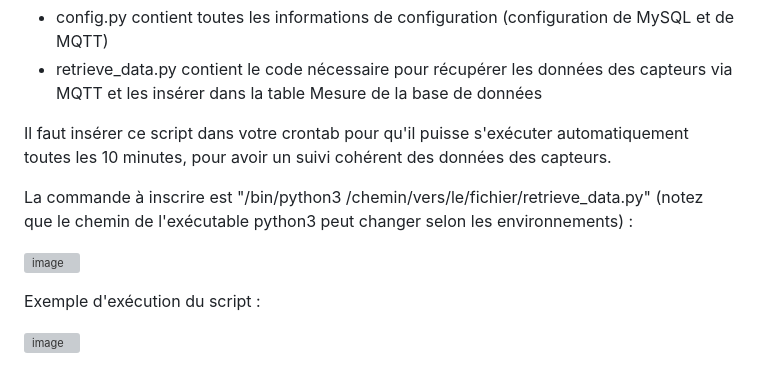
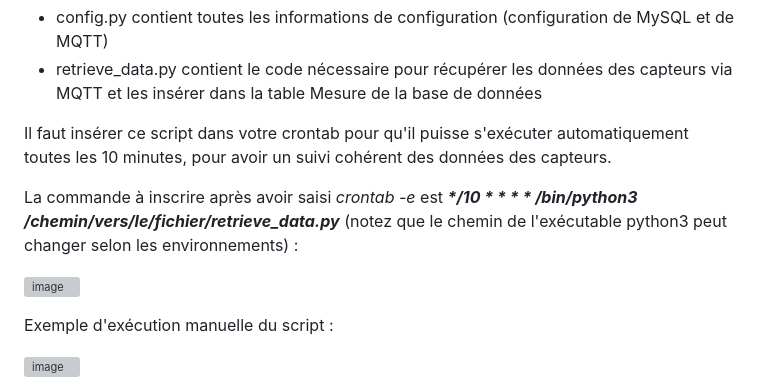
Before and after one commit to CrapaudCrapaud/SAE23, a Markdown page: README.md, the part around the change printed below. GitHub-like rendering; grey boxes are pictures that could not be loaded.

```diff
--- a/README.md
+++ b/README.md
@@ -33,5 +33,5 @@ Nous avons choisi d'effectuer la récupération des données avec Python. Pour c
 
 Il faut insérer ce script dans votre crontab pour qu'il puisse s'exécuter automatiquement toutes les 10 minutes, pour avoir un suivi cohérent des données des capteurs.
 
-La commande à inscrire est "/bin/python3 /chemin/vers/le/fichier/retrieve_data.py" (notez que le chemin de l'exécutable python3 peut changer selon les environnements) :
+La commande à inscrire après avoir saisi *crontab -e* est ***\*/10  * * * * /bin/python3 /chemin/vers/le/fichier/retrieve_data.py*** (notez que le chemin de l'exécutable python3 peut changer selon les environnements) :
 
@@ -39,3 +39,3 @@ La commande à inscrire est "/bin/python3 /chemin/vers/le/fichier/retrieve_data.
 
-Exemple d'exécution du script :
+Exemple d'exécution manuelle du script :
 
```
Also changed, not shown: other parts of README.md (+5 -3 lines).
